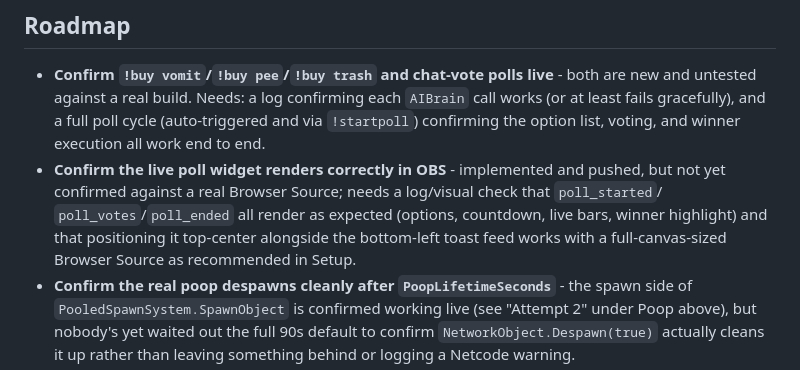
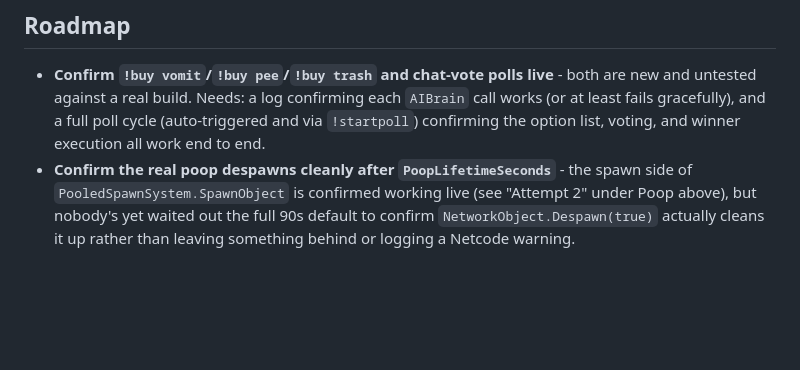
Before and after one commit to musicman0917/WaterparkSimTwitchExpansion, a Markdown page: README.md, the part around the change. Rendered like a GitHub page; blank space fills up the shorter version.

Commit message:
Confirm live poll overlay widget works, drop the Roadmap caveat

```diff
--- a/README.md
+++ b/README.md
@@ -448,11 +448,6 @@ reasoning as `Il2Cppmscorlib`/`UnityEngine*`.
   untested against a real build. Needs: a log confirming each `AIBrain` call works (or at least
   fails gracefully), and a full poll cycle (auto-triggered and via `!startpoll`) confirming the
   option list, voting, and winner execution all work end to end.
-- **Confirm the live poll widget renders correctly in OBS** - implemented and pushed, but not yet
-  confirmed against a real Browser Source; needs a log/visual check that `poll_started`/
-  `poll_votes`/`poll_ended` all render as expected (options, countdown, live bars, winner
-  highlight) and that positioning it top-center alongside the bottom-left toast feed works with a
-  full-canvas-sized Browser Source as recommended in Setup.
 - **Confirm the real poop despawns cleanly after `PoopLifetimeSeconds`** - the spawn side of
   `PooledSpawnSystem.SpawnObject` is confirmed working live (see "Attempt 2" under Poop above), but
   nobody's yet waited out the full 90s default to confirm `NetworkObject.Despawn(true)` actually
```
